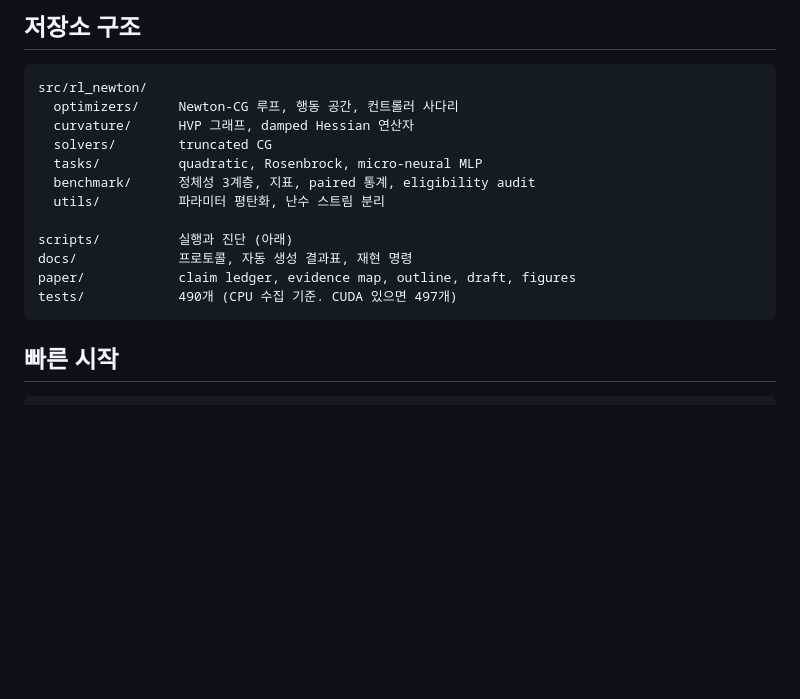
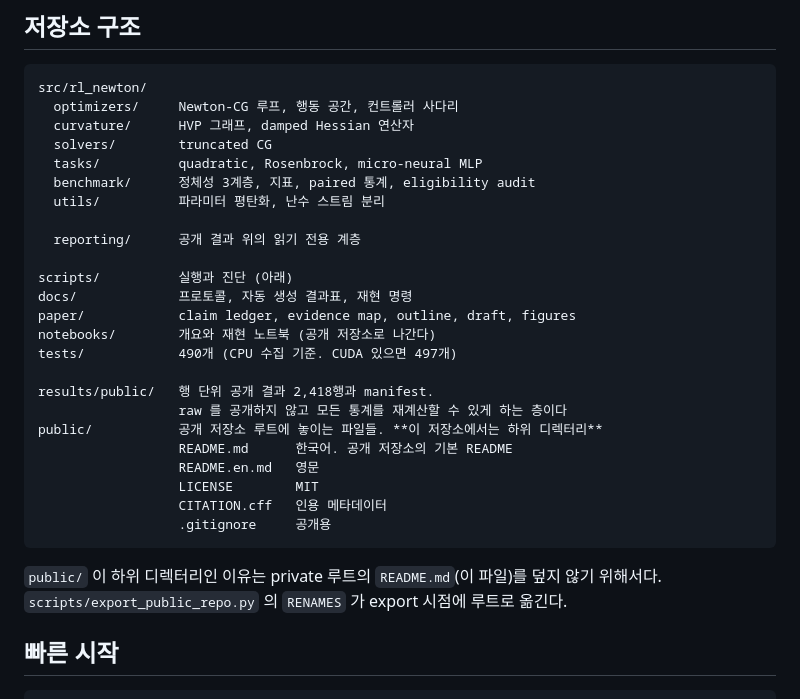
Before and after one commit to bu11ymaguire/OPt_with_RL, a Markdown page: README.md, the part around one of its changes. Rendered like a GitHub page; blank space fills up the shorter version.

````diff
--- a/README.md
+++ b/README.md
@@ -80,11 +80,26 @@ src/rl_newton/
   benchmark/      정체성 3계층, 지표, paired 통계, eligibility audit
   utils/          파라미터 평탄화, 난수 스트림 분리
 
+  reporting/      공개 결과 위의 읽기 전용 계층
+
 scripts/          실행과 진단 (아래)
 docs/             프로토콜, 자동 생성 결과표, 재현 명령
 paper/            claim ledger, evidence map, outline, draft, figures
+notebooks/        개요와 재현 노트북 (공개 저장소로 나간다)
 tests/            490개 (CPU 수집 기준. CUDA 있으면 497개)
+
+results/public/   행 단위 공개 결과 2,418행과 manifest.
+                  raw 를 공개하지 않고 모든 통계를 재계산할 수 있게 하는 층이다
+public/           공개 저장소 루트에 놓이는 파일들. **이 저장소에서는 하위 디렉터리**
+                  README.md      한국어. 공개 저장소의 기본 README
+                  README.en.md   영문
+                  LICENSE        MIT
+                  CITATION.cff   인용 메타데이터
+                  .gitignore     공개용
 ```
+
+`public/` 이 하위 디렉터리인 이유는 private 루트의 `README.md`(이 파일)를 덮지 않기
+위해서다. `scripts/export_public_repo.py` 의 `RENAMES` 가 export 시점에 루트로 옮긴다.
 
 ## 빠른 시작
 
````
Also changed, not shown: other parts of README.md (+47 -0 lines).
